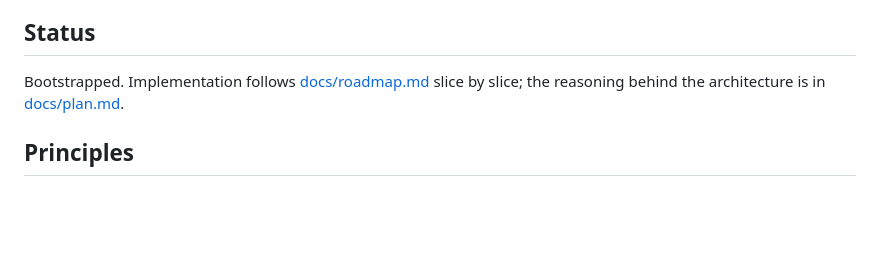
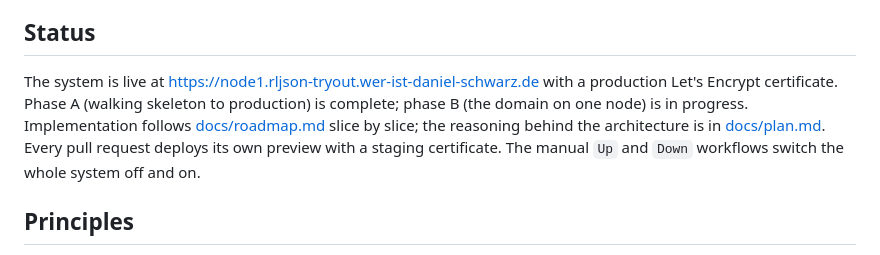
Before and after one commit to bartfastiel/rljson-tryout, a Markdown page: README.md, the part around the change. GitHub-like rendering; blank space fills up the shorter version.

```diff
--- a/README.md
+++ b/README.md
@@ -30,9 +30,11 @@ other nodes.
 
 ## Status
 
-Bootstrapped. Implementation follows [docs/roadmap.md](docs/roadmap.md)
-slice by slice; the reasoning behind the architecture is in
-[docs/plan.md](docs/plan.md).
+The system is live at [https://node1.rljson-tryout.wer-ist-daniel-schwarz.de](https://node1.rljson-tryout.wer-ist-daniel-schwarz.de) with a production Let's Encrypt certificate.
+Phase A (walking skeleton to production) is complete; phase B (the domain on one node) is in progress.
+Implementation follows [docs/roadmap.md](docs/roadmap.md) slice by slice; the reasoning behind the architecture is in [docs/plan.md](docs/plan.md).
+Every pull request deploys its own preview with a staging certificate.
+The manual `Up` and `Down` workflows switch the whole system off and on.
 
 ## Principles
 
```
Also changed, not shown: docs/roadmap.md (+56 -6 lines).
